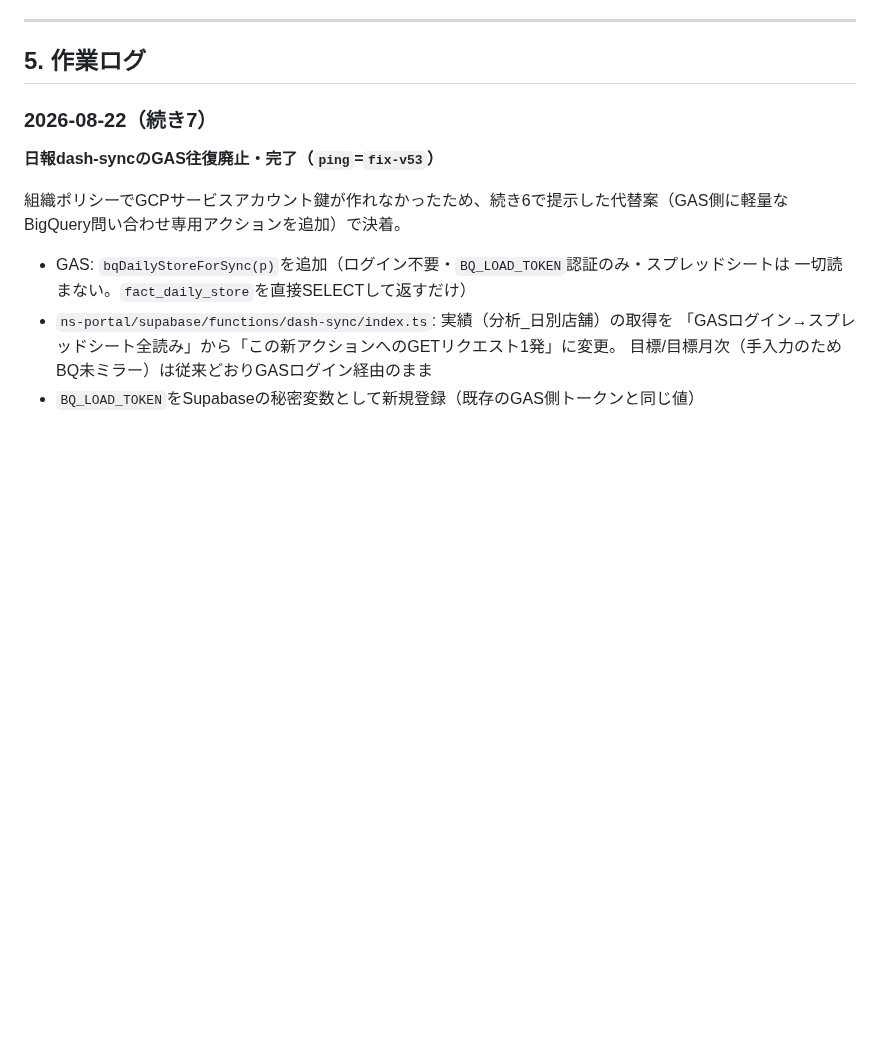
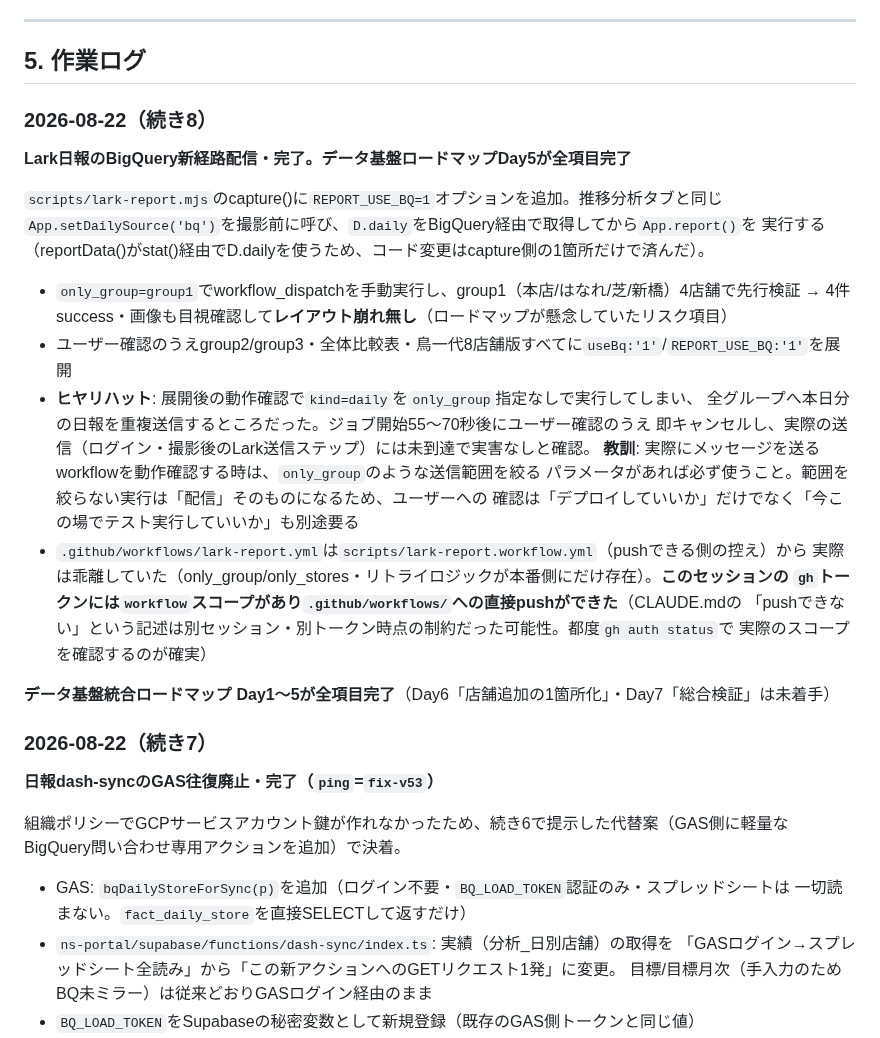
Before and after one commit to mirai-oss/tori-dashboard, a Markdown page: HANDOFF.md, the part around the change. GitHub-like rendering; blank space fills up the shorter version.

Commit message:
docs: Lark新経路配信の全グループ展開完了・Day5全項目完了を記録
Co-Authored-By: Claude Sonnet 5 <noreply@anthropic.com>

```diff
--- a/HANDOFF.md
+++ b/HANDOFF.md
@@ -139,6 +139,30 @@ Browser toolの`screenshot`は`window.scrollTo`を反映しないことがあり
 ---
 
 ## 5. 作業ログ
+
+### 2026-08-22（続き8）
+**Lark日報のBigQuery新経路配信・完了。データ基盤ロードマップDay5が全項目完了**
+
+`scripts/lark-report.mjs`のcapture()に`REPORT_USE_BQ=1`オプションを追加。推移分析タブと同じ
+`App.setDailySource('bq')`を撮影前に呼び、`D.daily`をBigQuery経由で取得してから`App.report()`を
+実行する（reportData()がstat()経由でD.dailyを使うため、コード変更はcapture側の1箇所だけで済んだ）。
+
+- `only_group=group1`でworkflow_dispatchを手動実行し、group1（本店/はなれ/芝/新橋）4店舗で先行検証
+  → 4件success・画像も目視確認して**レイアウト崩れ無し**（ロードマップが懸念していたリスク項目）
+- ユーザー確認のうえgroup2/group3・全体比較表・鳥一代8店舗版すべてに`useBq:'1'`/`REPORT_USE_BQ:'1'`を展開
+- **ヒヤリハット**: 展開後の動作確認で`kind=daily`を`only_group`指定なしで実行してしまい、
+  全グループへ本日分の日報を重複送信するところだった。ジョブ開始55〜70秒後にユーザー確認のうえ
+  即キャンセルし、実際の送信（ログイン・撮影後のLark送信ステップ）には未到達で実害なしと確認。
+  **教訓**: 実際にメッセージを送るworkflowを動作確認する時は、`only_group`のような送信範囲を絞る
+  パラメータがあれば必ず使うこと。範囲を絞らない実行は「配信」そのものになるため、ユーザーへの
+  確認は「デプロイしていいか」だけでなく「今この場でテスト実行していいか」も別途要る
+- `.github/workflows/lark-report.yml`は`scripts/lark-report.workflow.yml`（pushできる側の控え）から
+  実際は乖離していた（only_group/only_stores・リトライロジックが本番側にだけ存在）。**このセッションの
+  `gh`トークンには`workflow`スコープがあり`.github/workflows/`への直接pushができた**（CLAUDE.mdの
+  「pushできない」という記述は別セッション・別トークン時点の制約だった可能性。都度`gh auth status`で
+  実際のスコープを確認するのが確実）
+
+**データ基盤統合ロードマップ Day1〜5が全項目完了**（Day6「店舗追加の1箇所化」・Day7「総合検証」は未着手）
 
 ### 2026-08-22（続き7）
 **日報dash-syncのGAS往復廃止・完了（`ping`=`fix-v53`）**
```
